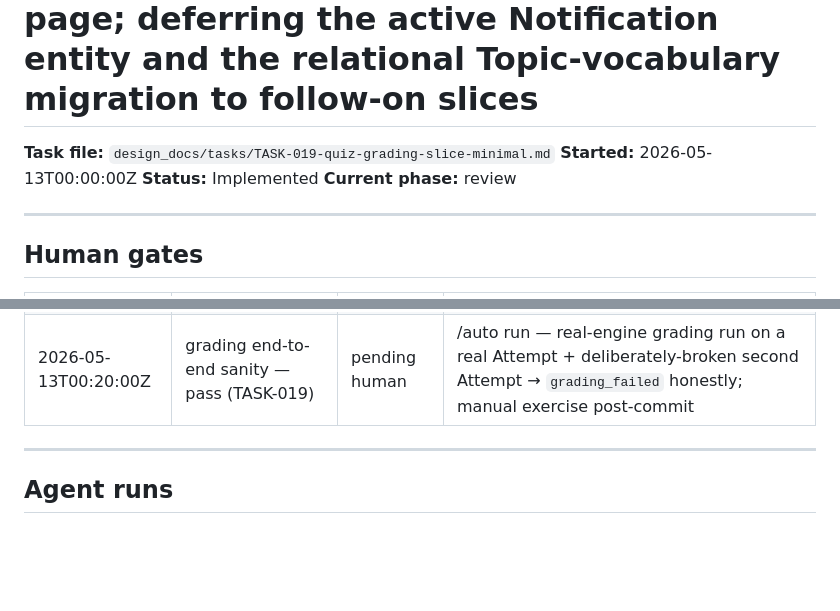
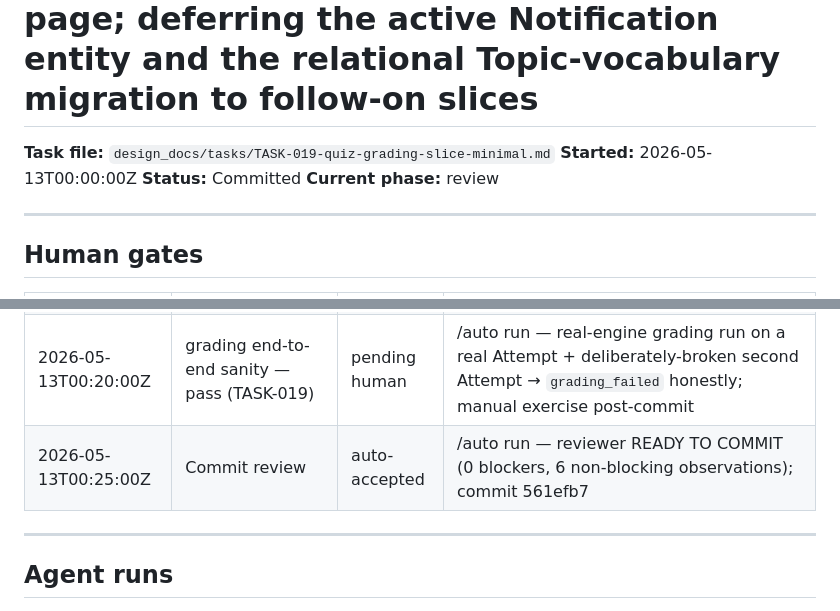
Before and after one commit to yeevon/restructured-dsa, a Markdown page: design_docs/audit/TASK-019-quiz-grading-slice-minimal.md, 2 parts joined by grey strips. Drawn GitHub-style; blank space fills up the shorter version.

```diff
--- a/design_docs/audit/TASK-019-quiz-grading-slice-minimal.md
+++ b/design_docs/audit/TASK-019-quiz-grading-slice-minimal.md
@@ -2,7 +2,7 @@
 
 **Task file:** `design_docs/tasks/TASK-019-quiz-grading-slice-minimal.md`
 **Started:** 2026-05-13T00:00:00Z
-**Status:** Implemented
+**Status:** Committed
 **Current phase:** review
 
 ---
@@ -20,6 +20,7 @@
 | 2026-05-13T00:20:00Z | /design output gate — pass (TASK-019) | pass | /auto run — 4 ADRs moved Proposed→Accepted at Phase 2; architecture.md regenerated; quiz-grading-slice-shape.md resolved by ADR-048+049+050+051 |
 | 2026-05-13T00:20:00Z | rendered-surface verification — pass (TASK-019 graded-state take page) | pending human | /auto run — visual check post-commit; review `tests/playwright/.screenshots/` or open the graded-Attempt take page in a browser |
 | 2026-05-13T00:20:00Z | grading end-to-end sanity — pass (TASK-019) | pending human | /auto run — real-engine grading run on a real Attempt + deliberately-broken second Attempt → `grading_failed` honestly; manual exercise post-commit |
+| 2026-05-13T00:25:00Z | Commit review | auto-accepted | /auto run — reviewer READY TO COMMIT (0 blockers, 6 non-blocking observations); commit 561efb7 |
 
 ---
 
```
Also changed, not shown: other parts of design_docs/audit/TASK-019-quiz-grading-slice-minimal.md (+26 -0 lines).
